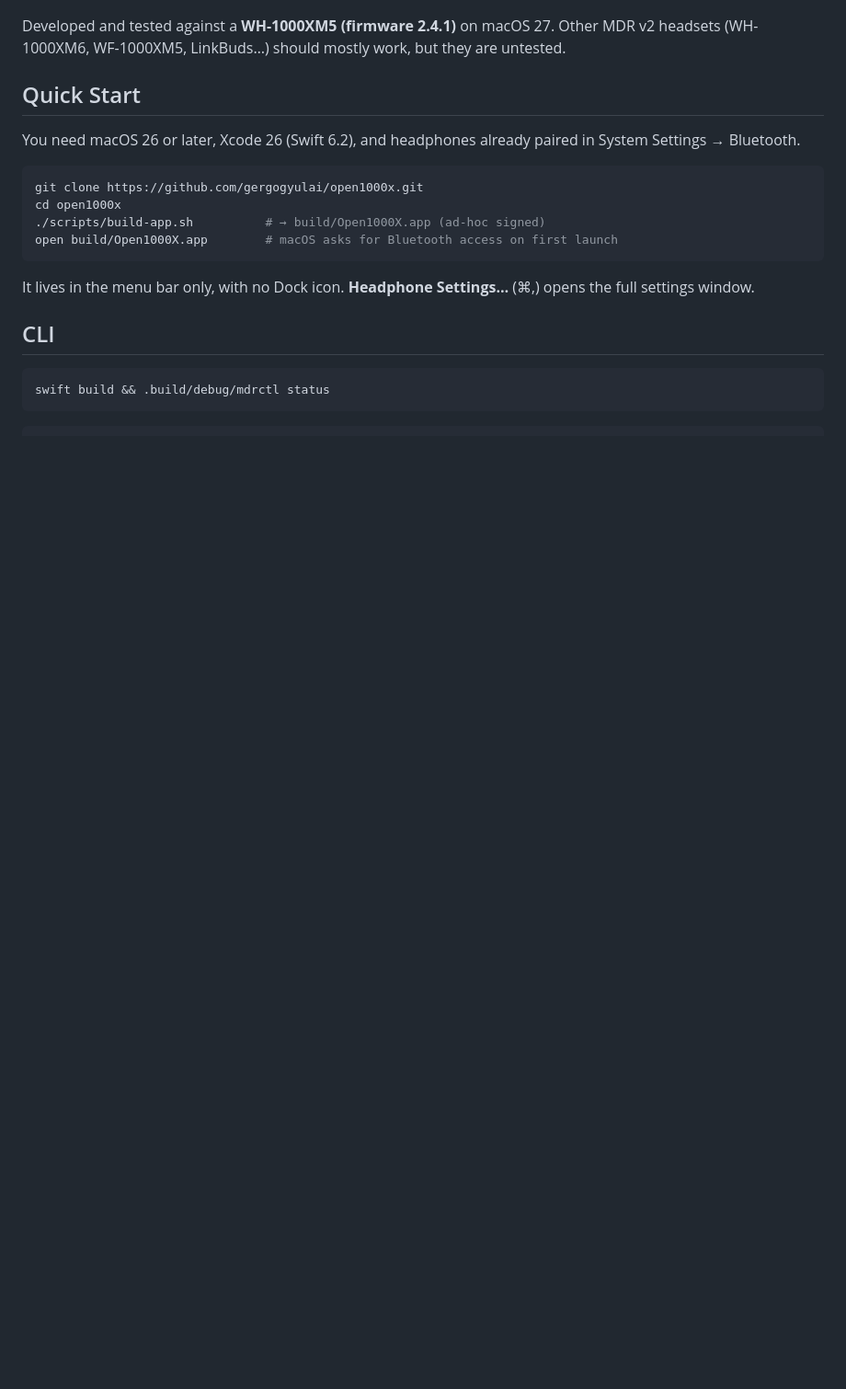
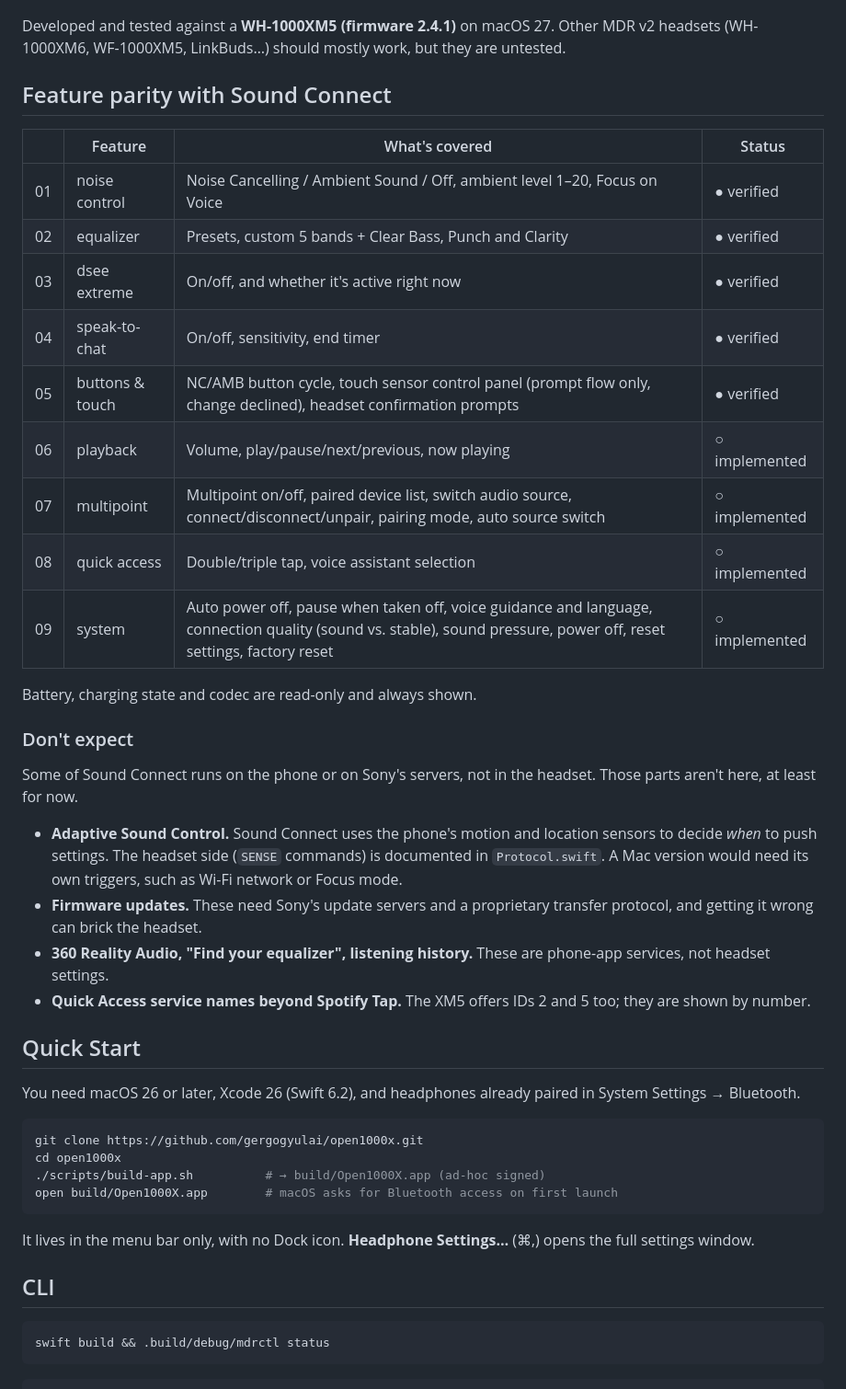
Before and after one commit to gergogyulai/open1000x, a Markdown page: README.md, the part around one of its changes. Shown at 92% size. Drawn GitHub-style; blank space fills up the shorter version.

```diff
--- a/README.md
+++ b/README.md
@@ -26,6 +26,31 @@ Open1000X is a native macOS menu bar app for Sony 1000X headphones. It replaces
 </p>
 
 Developed and tested against a **WH-1000XM5 (firmware 2.4.1)** on macOS 27. Other MDR v2 headsets (WH-1000XM6, WF-1000XM5, LinkBuds…) should mostly work, but they are untested.
+
+## Feature parity with Sound Connect
+
+| | Feature | What's covered | Status |
+|---|---|---|---|
+| 01 | noise control | Noise Cancelling / Ambient Sound / Off, ambient level 1–20, Focus on Voice | ● verified |
+| 02 | equalizer | Presets, custom 5 bands + Clear Bass, Punch and Clarity | ● verified |
+| 03 | dsee extreme | On/off, and whether it's active right now | ● verified |
+| 04 | speak-to-chat | On/off, sensitivity, end timer | ● verified |
+| 05 | buttons & touch | NC/AMB button cycle, touch sensor control panel (prompt flow only, change declined), headset confirmation prompts | ● verified |
+| 06 | playback | Volume, play/pause/next/previous, now playing | ○ implemented |
+| 07 | multipoint | Multipoint on/off, paired device list, switch audio source, connect/disconnect/unpair, pairing mode, auto source switch | ○ implemented |
+| 08 | quick access | Double/triple tap, voice assistant selection | ○ implemented |
+| 09 | system | Auto power off, pause when taken off, voice guidance and language, connection quality (sound vs. stable), sound pressure, power off, reset settings, factory reset | ○ implemented |
+
+Battery, charging state and codec are read-only and always shown.
+
+### Don't expect
+
+Some of Sound Connect runs on the phone or on Sony's servers, not in the headset. Those parts aren't here, at least for now.
+
+- **Adaptive Sound Control.** Sound Connect uses the phone's motion and location sensors to decide *when* to push settings. The headset side (`SENSE` commands) is documented in `Protocol.swift`. A Mac version would need its own triggers, such as Wi-Fi network or Focus mode.
+- **Firmware updates.** These need Sony's update servers and a proprietary transfer protocol, and getting it wrong can brick the headset.
+- **360 Reality Audio, "Find your equalizer", listening history.** These are phone-app services, not headset settings.
+- **Quick Access service names beyond Spotify Tap.** The XM5 offers IDs 2 and 5 too; they are shown by number.
 
 ## Quick Start
 
```
Also changed, not shown: other parts of README.md (+0 -31 lines).
